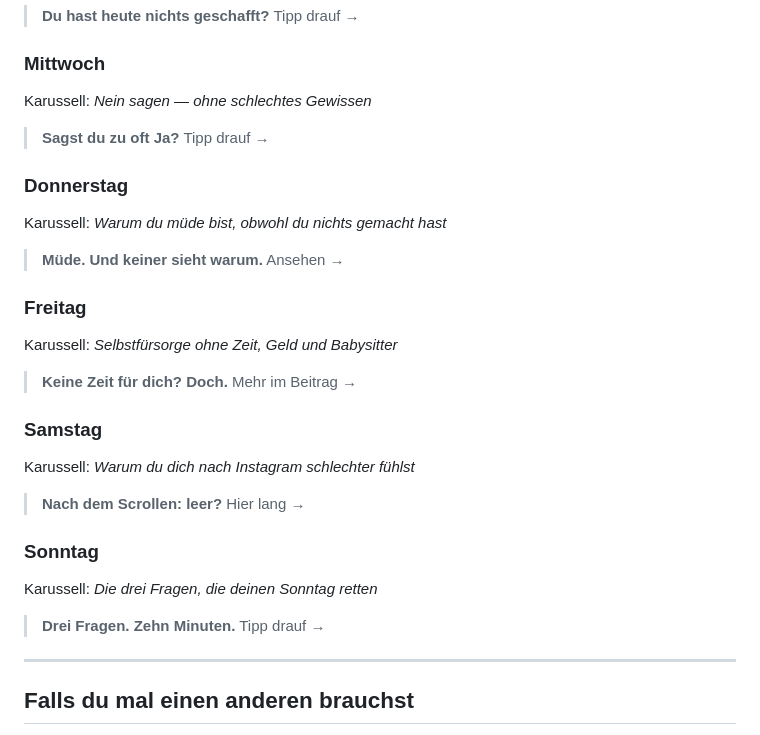
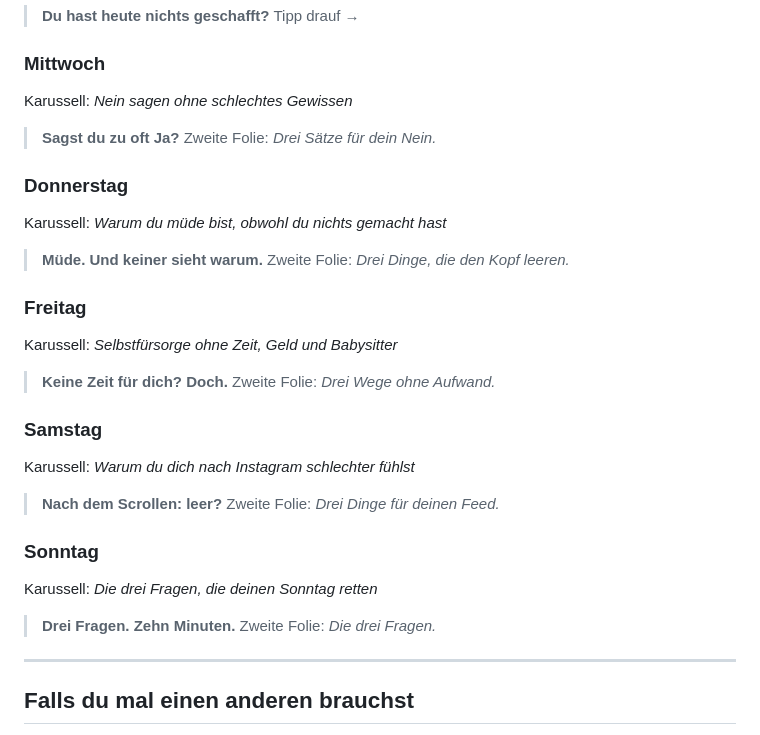
Before and after one commit to mantusova88-hub/Email-Marketing-Business, a Markdown page: reference/story-hooks.md, the part around the change. Rendered like a GitHub page.

```diff
--- a/reference/story-hooks.md
+++ b/reference/story-hooks.md
@@ -15,34 +15,34 @@ Karussell: *Du bist nicht faul. Du bist leer.*
 > Tipp drauf →
 
 ### Mittwoch
-Karussell: *Nein sagen — ohne schlechtes Gewissen*
+Karussell: *Nein sagen ohne schlechtes Gewissen*
 
 > **Sagst du zu oft Ja?**
-> Tipp drauf →
+> Zweite Folie: *Drei Sätze für dein Nein.*
 
 ### Donnerstag
 Karussell: *Warum du müde bist, obwohl du nichts gemacht hast*
 
 > **Müde. Und keiner sieht warum.**
-> Ansehen →
+> Zweite Folie: *Drei Dinge, die den Kopf leeren.*
 
 ### Freitag
 Karussell: *Selbstfürsorge ohne Zeit, Geld und Babysitter*
 
 > **Keine Zeit für dich? Doch.**
-> Mehr im Beitrag →
+> Zweite Folie: *Drei Wege ohne Aufwand.*
 
 ### Samstag
 Karussell: *Warum du dich nach Instagram schlechter fühlst*
 
 > **Nach dem Scrollen: leer?**
-> Hier lang →
+> Zweite Folie: *Drei Dinge für deinen Feed.*
 
 ### Sonntag
 Karussell: *Die drei Fragen, die deinen Sonntag retten*
 
 > **Drei Fragen. Zehn Minuten.**
-> Tipp drauf →
+> Zweite Folie: *Die drei Fragen.*
 
 ---
 
```
Also changed, not shown: outputs/woche-05-08-2026.md (added, +97 -0 lines), reference/hooks-deckblatt.md (+1 -1 lines).
